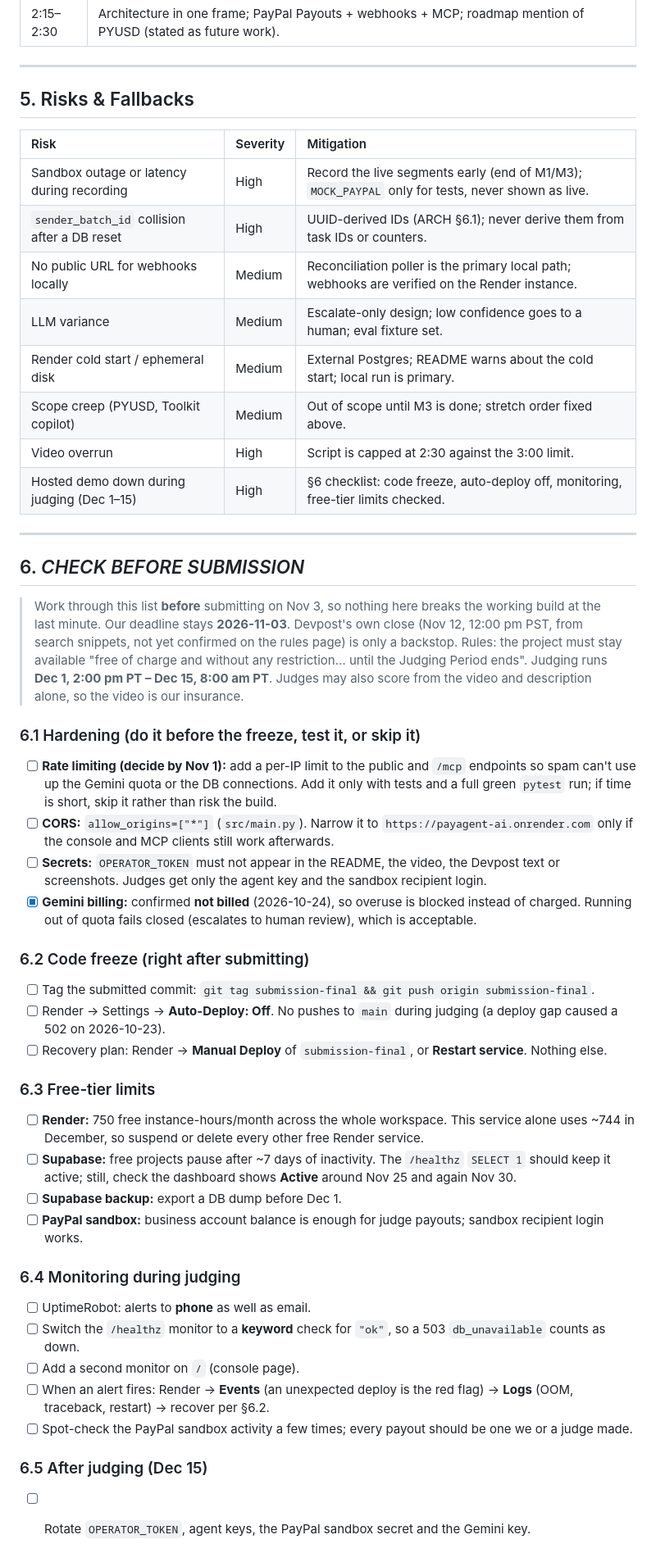
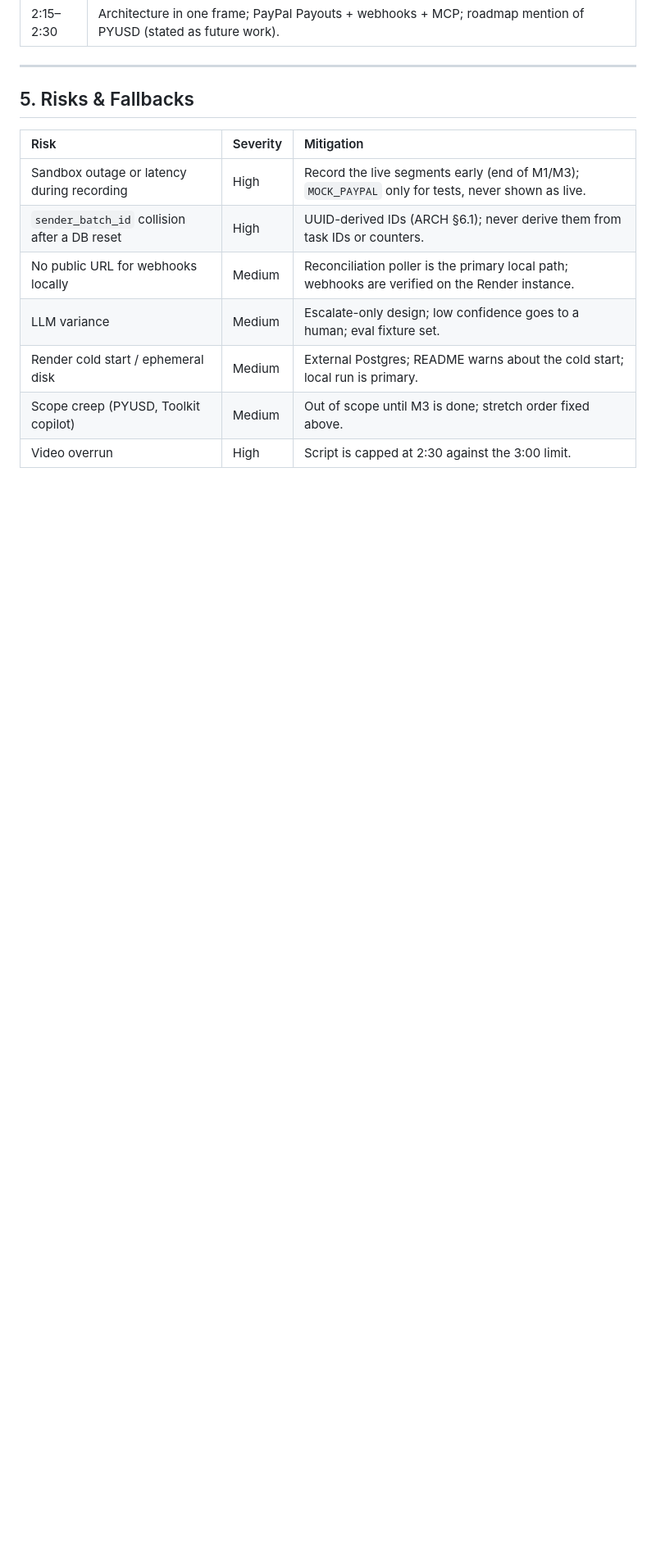
Before and after one commit to samikshasainii/PayAgent-ai, a Markdown page: EXECUTION_PLAN.md, the part around the change. Shown at 82% size. Rendered like a GitHub page; blank space fills up the shorter version.

Commit message:
docs: remove private checklist, set M3 work order

```diff
--- a/EXECUTION_PLAN.md
+++ b/EXECUTION_PLAN.md
@@ -179,39 +179,3 @@ The slice uses the **final** schema (task registry, UUID IDs, budget windows), s
 | Render cold start / ephemeral disk | Medium | External Postgres; README warns about the cold start; local run is primary. |
 | Scope creep (PYUSD, Toolkit copilot) | Medium | Out of scope until M3 is done; stretch order fixed above. |
 | Video overrun | High | Script is capped at 2:30 against the 3:00 limit. |
-| Hosted demo down during judging (Dec 1–15) | High | §6 checklist: code freeze, auto-deploy off, monitoring, free-tier limits checked. |
-
----
-
-## 6. *CHECK BEFORE SUBMISSION*
-
-> Work through this list **before** submitting on Nov 3, so nothing here breaks the working build at the last minute.
-> Our deadline stays **2026-11-03**. Devpost's own close (Nov 12, 12:00 pm PST, from search snippets, not yet confirmed on the rules page) is only a backstop.
-> Rules: the project must stay available "free of charge and without any restriction… until the Judging Period ends". Judging runs **Dec 1, 2:00 pm PT – Dec 15, 8:00 am PT**. Judges may also score from the video and description alone, so the video is our insurance.
-
-### 6.1 Hardening (do it before the freeze, test it, or skip it)
-- [ ] **Rate limiting (decide by Nov 1):** add a per-IP limit to the public and `/mcp` endpoints so spam can't use up the Gemini quota or the DB connections. Add it only with tests and a full green `pytest` run; if time is short, skip it rather than risk the build.
-- [ ] **CORS:** `allow_origins=["*"]` (`src/main.py`). Narrow it to `https://payagent-ai.onrender.com` only if the console and MCP clients still work afterwards.
-- [ ] **Secrets:** `OPERATOR_TOKEN` must not appear in the README, the video, the Devpost text or screenshots. Judges get only the agent key and the sandbox recipient login.
-- [x] **Gemini billing:** confirmed **not billed** (2026-10-24), so overuse is blocked instead of charged. Running out of quota fails closed (escalates to human review), which is acceptable.
-
-### 6.2 Code freeze (right after submitting)
-- [ ] Tag the submitted commit: `git tag submission-final && git push origin submission-final`.
-- [ ] Render → Settings → **Auto-Deploy: Off**. No pushes to `main` during judging (a deploy gap caused a 502 on 2026-10-23).
-- [ ] Recovery plan: Render → **Manual Deploy** of `submission-final`, or **Restart service**. Nothing else.
-
-### 6.3 Free-tier limits
-- [ ] **Render:** 750 free instance-hours/month across the whole workspace. This service alone uses ~744 in December, so suspend or delete every other free Render service.
-- [ ] **Supabase:** free projects pause after ~7 days of inactivity. The `/healthz` `SELECT 1` should keep it active; still, check the dashboard shows **Active** around Nov 25 and again Nov 30.
-- [ ] **Supabase backup:** export a DB dump before Dec 1.
-- [ ] **PayPal sandbox:** business account balance is enough for judge payouts; sandbox recipient login works.
-
-### 6.4 Monitoring during judging
-- [ ] UptimeRobot: alerts to **phone** as well as email.
-- [ ] Switch the `/healthz` monitor to a **keyword** check for `"ok"`, so a 503 `db_unavailable` counts as down.
-- [ ] Add a second monitor on `/` (console page).
-- [ ] When an alert fires: Render → **Events** (an unexpected deploy is the red flag) → **Logs** (OOM, traceback, restart) → recover per §6.2.
-- [ ] Spot-check the PayPal sandbox activity a few times; every payout should be one we or a judge made.
-
-### 6.5 After judging (Dec 15)
-- [ ] Rotate `OPERATOR_TOKEN`, agent keys, the PayPal sandbox secret and the Gemini key.
```
Also changed, not shown: MILESTONE.md (+5 -3 lines).
